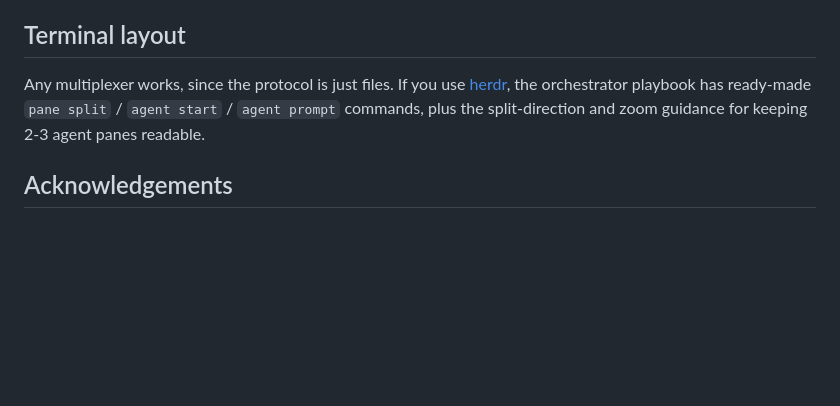
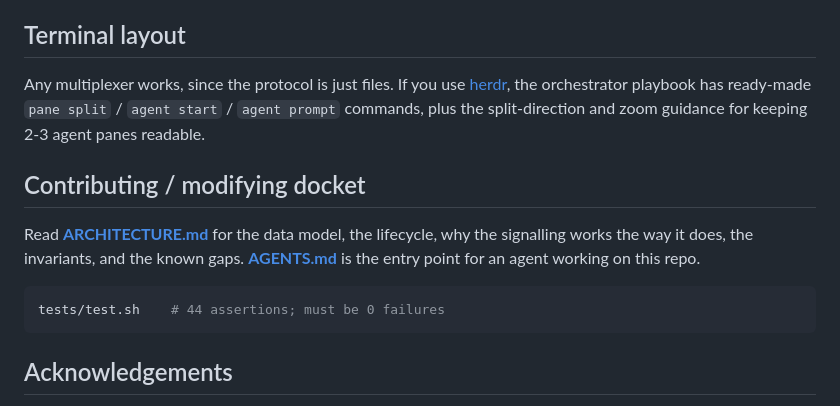
Before and after one commit to puru9860/docket, a Markdown page: README.md, the part around the change. Drawn GitHub-style; blank space fills up the shorter version.

Commit message:
readme: link the architecture and contributor docs

````diff
--- a/README.md
+++ b/README.md
@@ -215,6 +215,16 @@ Any multiplexer works, since the protocol is just files. If you use
 `pane split` / `agent start` / `agent prompt` commands, plus the split-direction and
 zoom guidance for keeping 2-3 agent panes readable.
 
+## Contributing / modifying docket
+
+Read **[ARCHITECTURE.md](ARCHITECTURE.md)** for the data model, the lifecycle, why the
+signalling works the way it does, the invariants, and the known gaps.
+**[AGENTS.md](AGENTS.md)** is the entry point for an agent working on this repo.
+
+```bash
+tests/test.sh    # 44 assertions; must be 0 failures
+```
+
 ## Acknowledgements
 
 The signalling design here is not original. It is a deliberately small take on ideas
````
